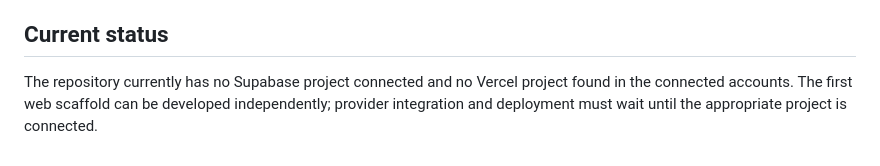
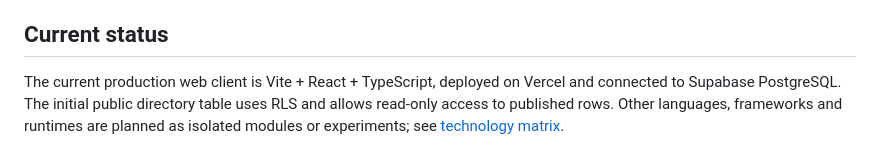
Before and after one commit to Hanzet22/FurFinder, a Markdown page: docs/architecture.md, the part around the change. GitHub-like rendering.

Commit message:
docs(architecture): sync live Supabase and Vercel state

```diff
--- a/docs/architecture.md
+++ b/docs/architecture.md
@@ -66,4 +66,4 @@ This is a planned model, not an applied database migration.
 
 ## Current status
 
-The repository currently has no Supabase project connected and no Vercel project found in the connected accounts. The first web scaffold can be developed independently; provider integration and deployment must wait until the appropriate project is connected.
+The current production web client is Vite + React + TypeScript, deployed on Vercel and connected to Supabase PostgreSQL. The initial public directory table uses RLS and allows read-only access to published rows. Other languages, frameworks and runtimes are planned as isolated modules or experiments; see [technology matrix](technology-roadmap.md).
```
